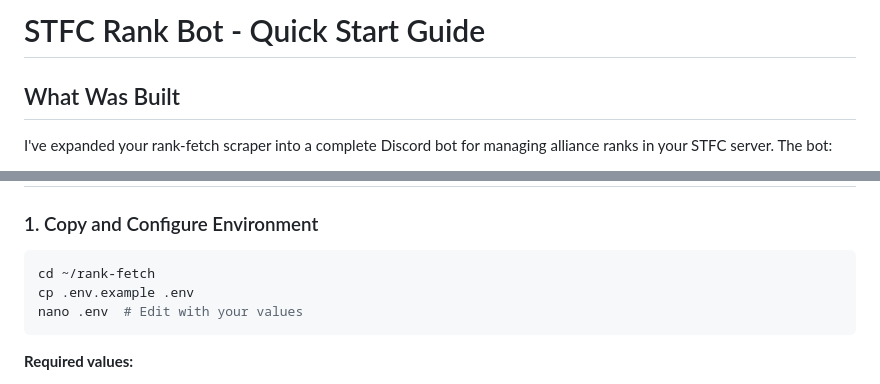
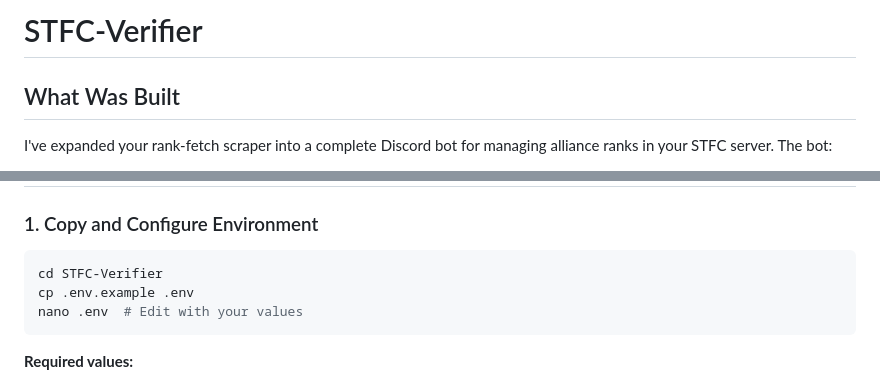
Before and after one commit to ComputerEndProgram/STFC-Verifier, a Markdown page: README.md, 2 parts joined by grey strips. GitHub-like rendering.

Commit message:
Rename project in README.md
Updated project name from 'STFC Rank Bot' to 'STFC-Verifier' in README.

````diff
--- a/README.md
+++ b/README.md
@@ -1,4 +1,4 @@
-# STFC Rank Bot - Quick Start Guide
+# STFC-Verifier
 
 ## What Was Built
 
@@ -25,7 +25,7 @@ I've expanded your rank-fetch scraper into a complete Discord bot for managing a
 
 ### 1. Copy and Configure Environment
 ```bash
-cd ~/rank-fetch
+cd STFC-Verifier
 cp .env.example .env
 nano .env  # Edit with your values
 ```
````
